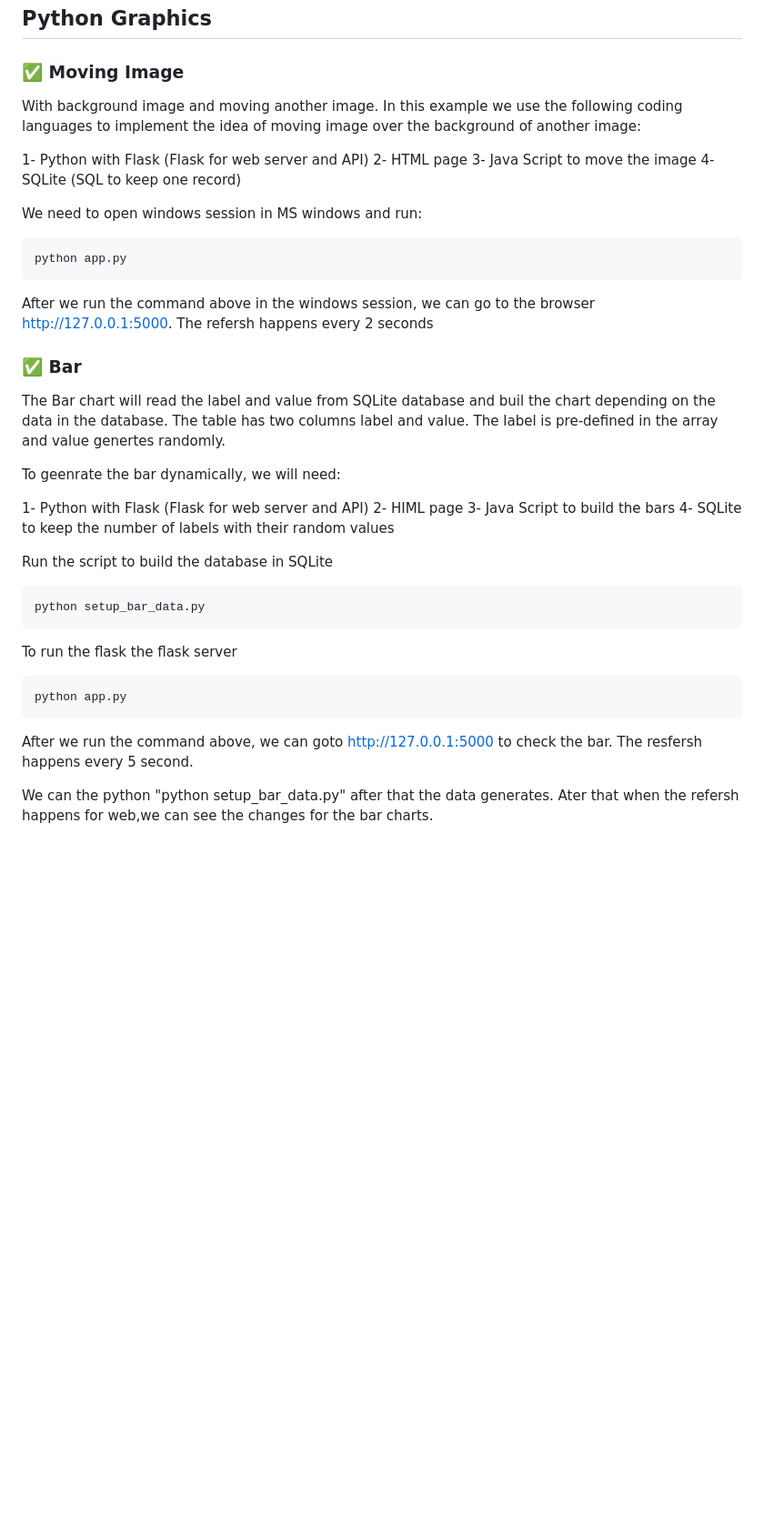
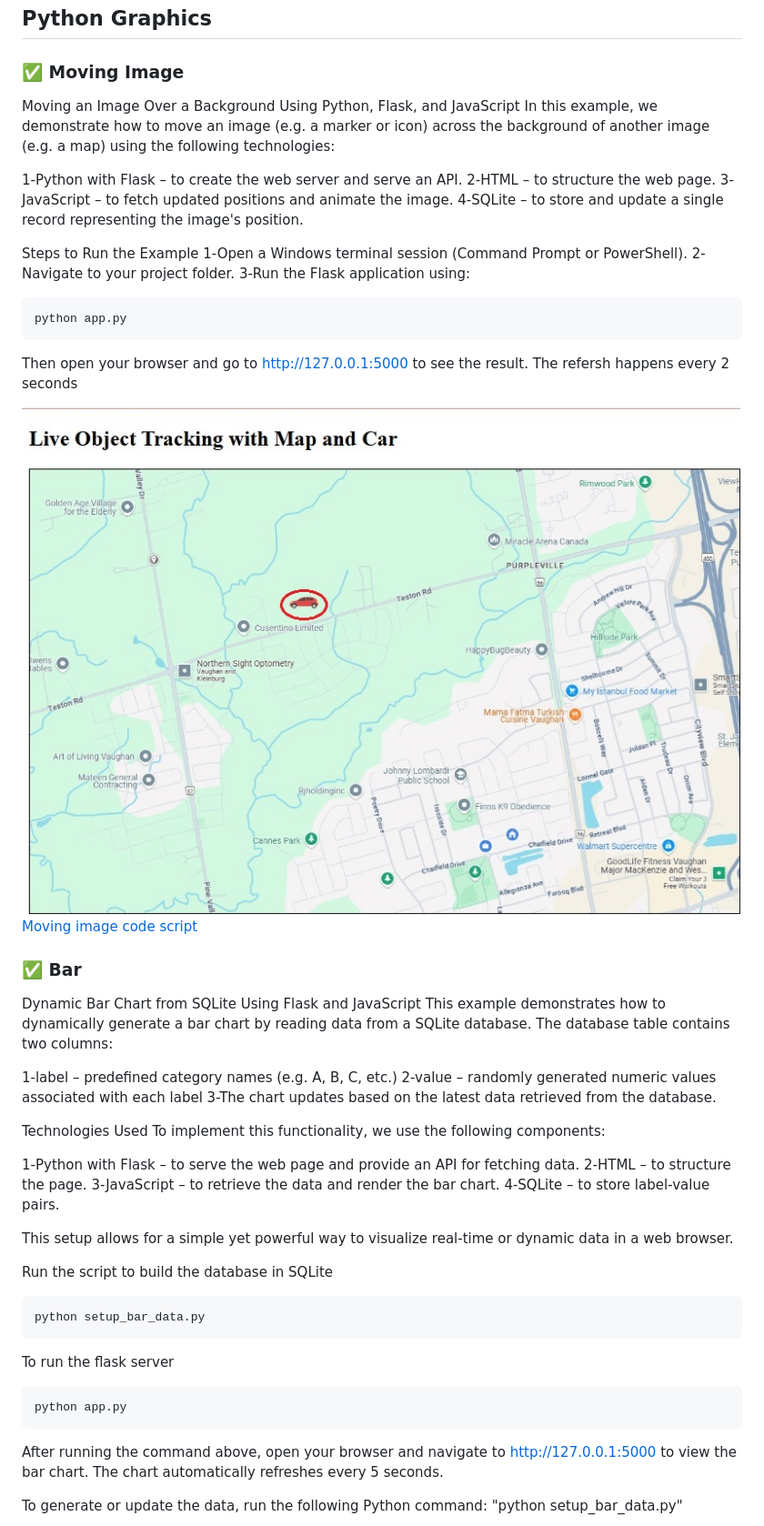
Before and after one commit to alaasalmo/python-graphics, a Markdown page: README.md, the part around one of its changes. Shown at 91% size. Rendered like a GitHub page; pictures changed too: images/2.jpg (added); blank space fills up the shorter version.

````diff
--- a/README.md
+++ b/README.md
@@ -1,39 +1,58 @@
 ## Python Graphics
 ### ✅ Moving Image
-With background image and moving another image. In this example we use the following coding languages to implement the idea of moving image over the background of another image:
 
-1- Python with Flask (Flask for web server and API)
-2- HTML page
-3- Java Script to move the image
-4- SQLite (SQL to keep one record)
+Moving an Image Over a Background Using Python, Flask, and JavaScript
+In this example, we demonstrate how to move an image (e.g. a marker or icon) across the background of another image (e.g. a map) using the following technologies:
 
-We need to open windows session in MS windows and run:
+1-Python with Flask – to create the web server and serve an API.
+2-HTML – to structure the web page.
+3-JavaScript – to fetch updated positions and animate the image.
+4-SQLite – to store and update a single record representing the image's position.
+
+Steps to Run the Example
+1-Open a Windows terminal session (Command Prompt or PowerShell).
+2-Navigate to your project folder.
+3-Run the Flask application using:
+
 ```
 python app.py
 ```
-After we run the command above in the windows session, we can go to the browser http://127.0.0.1:5000. The refersh happens every 2 seconds
+
+Then open your browser and go to http://127.0.0.1:5000 to see the result. The refersh happens every 2 seconds
+
+<img src="images/2.jpg">
+
+<a href="moving-img/">Moving image code script</a>
 
 ### ✅ Bar
-The Bar chart will read the label and value from SQLite database and buil the chart depending on the data in the database. The table has two columns label and value. The label is pre-defined in the array and value genertes randomly.
+Dynamic Bar Chart from SQLite Using Flask and JavaScript
+This example demonstrates how to dynamically generate a bar chart by reading data from a SQLite database. The database table contains two columns:
 
-To geenrate the bar dynamically, we will need:
+1-label – predefined category names (e.g. A, B, C, etc.)
+2-value – randomly generated numeric values associated with each label
+3-The chart updates based on the latest data retrieved from the database.
 
-1- Python with Flask (Flask for web server and API)
-2- HIML page
-3- Java Script to build the bars
-4- SQLite to keep the number of labels with their random values
+Technologies Used
+To implement this functionality, we use the following components:
+
+1-Python with Flask – to serve the web page and provide an API for fetching data.
+2-HTML – to structure the page.
+3-JavaScript – to retrieve the data and render the bar chart.
+4-SQLite – to store label-value pairs.
+
+This setup allows for a simple yet powerful way to visualize real-time or dynamic data in a web browser.
 
 Run the script to build the database in SQLite
 ```
 python setup_bar_data.py
 ```
 
-To run the flask the flask server
+To run the flask server
 ```
 python app.py
 ```
 
-After we run the command above, we can goto http://127.0.0.1:5000 to check the bar. The resfersh happens every 5 second.
+After running the command above, open your browser and navigate to http://127.0.0.1:5000 to view the bar chart. The chart automatically refreshes every 5 seconds.
 
-We can the python "python setup_bar_data.py" after that the data generates. Ater that when the refersh happens for web,we can see the changes for the bar charts.
+To generate or update the data, run the following Python command: "python setup_bar_data.py"
 
````
Also changed, not shown: other parts of README.md (+50 -1 lines), images/bar.jpg (added), images/nodes-edges.jpg (added), images/stock.jpg (added), 14 other files.
